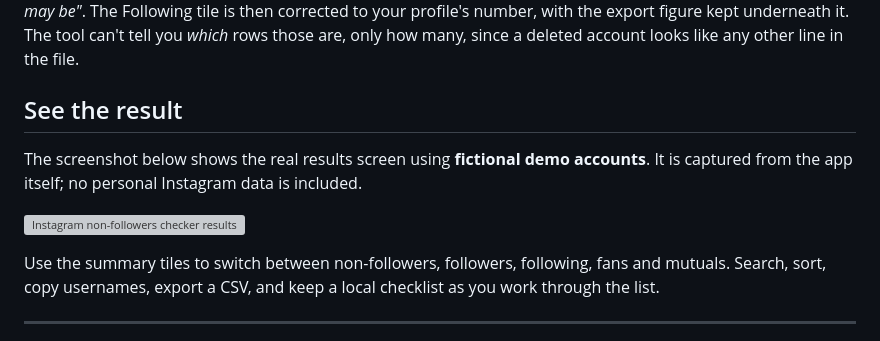
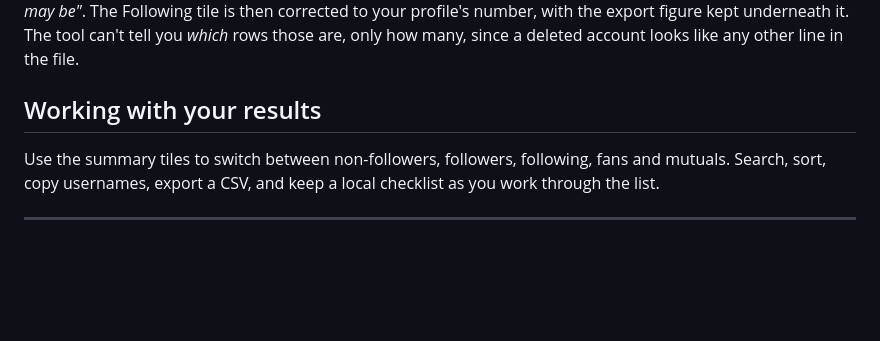
Before and after one commit to safibadi/Insta, a Markdown page: README.md, the part around the change. Drawn GitHub-style; blank space fills up the shorter version; grey boxes are pictures that could not be loaded.

Commit message:
Remove demo screenshot from README

```diff
--- a/README.md
+++ b/README.md
@@ -175,11 +175,7 @@ your profile's number, with the export figure kept underneath it. The tool
 can't tell you *which* rows those are, only how many, since a deleted account
 looks like any other line in the file.
 
-## See the result
-
-The screenshot below shows the real results screen using **fictional demo accounts**. It is captured from the app itself; no personal Instagram data is included.
-
-![Instagram non-followers checker results using fictional demo data](assets/images/demo-results.png)
+## Working with your results
 
 Use the summary tiles to switch between non-followers, followers, following, fans and mutuals. Search, sort, copy usernames, export a CSV, and keep a local checklist as you work through the list.
 
```
